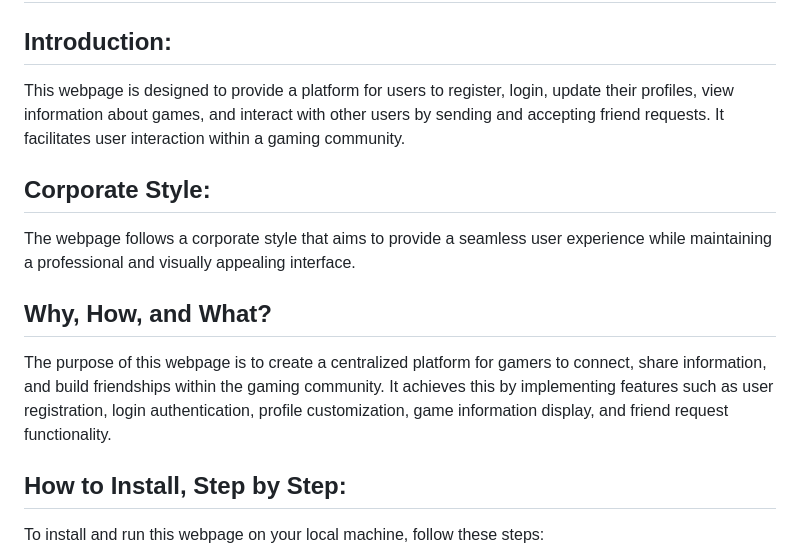
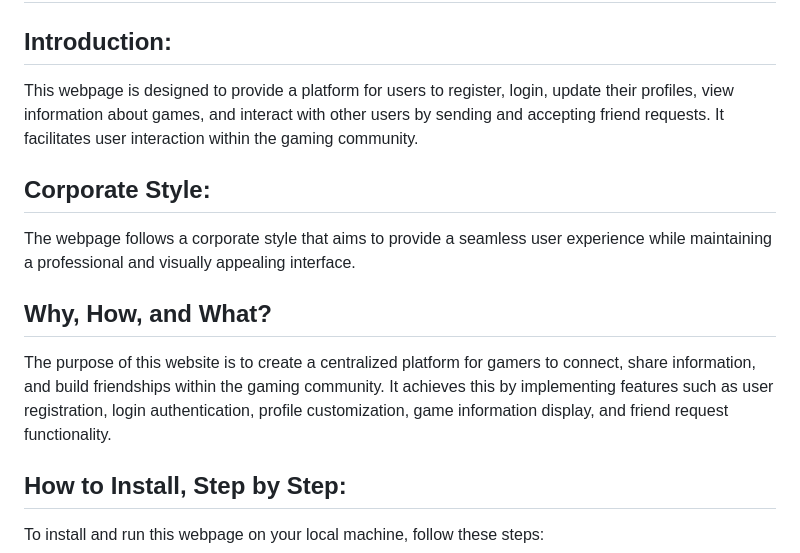
Before and after one commit to QuyNg13/project-tech-team-5, a Markdown page: README.md, the part around the change. Drawn GitHub-style.

```diff
--- a/README.md
+++ b/README.md
@@ -2,7 +2,7 @@
 
 ## Introduction:
 
-This webpage is designed to provide a platform for users to register, login, update their profiles, view information about games, and interact with other users by sending and accepting friend requests. It facilitates user interaction within a gaming community.
+This webpage is designed to provide a platform for users to register, login, update their profiles, view information about games, and interact with other users by sending and accepting friend requests. It facilitates user interaction within the gaming community.
 
 ## Corporate Style:
 
@@ -10,7 +10,7 @@ The webpage follows a corporate style that aims to provide a seamless user exper
 
 ## Why, How, and What?
 
-The purpose of this webpage is to create a centralized platform for gamers to connect, share information, and build friendships within the gaming community. It achieves this by implementing features such as user registration, login authentication, profile customization, game information display, and friend request functionality.
+The purpose of this website is to create a centralized platform for gamers to connect, share information, and build friendships within the gaming community. It achieves this by implementing features such as user registration, login authentication, profile customization, game information display, and friend request functionality.
 
 ## How to Install, Step by Step:
 
```
